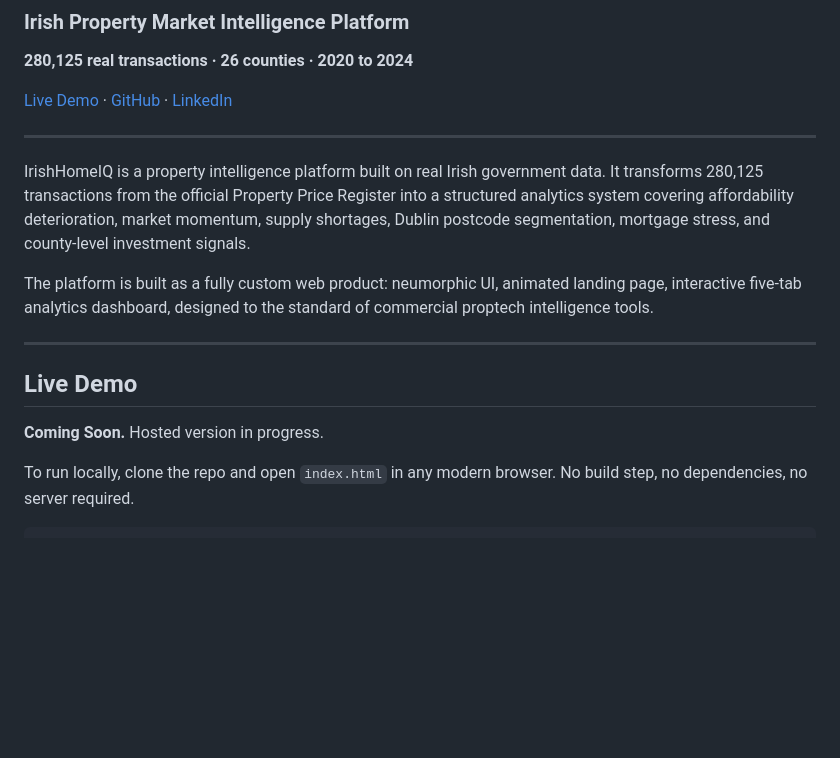
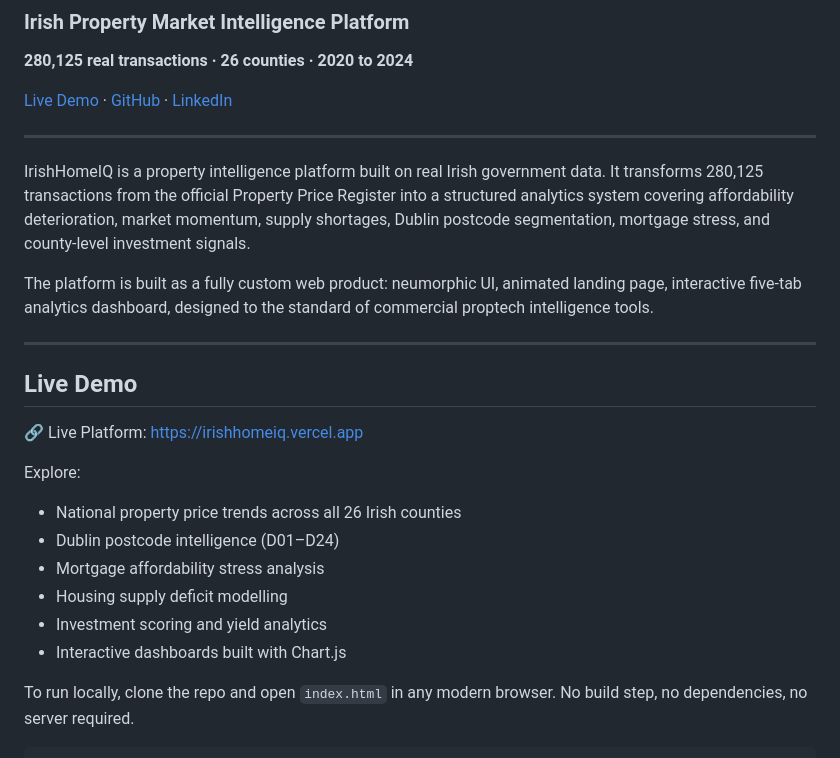
Before and after one commit to rushatdubey/irishhomeiq, a Markdown page: README.md, the part around one of its changes. Drawn GitHub-style; blank space fills up the shorter version.

Commit message:
Update live host link

```diff
--- a/README.md
+++ b/README.md
@@ -16,7 +16,15 @@ The platform is built as a fully custom web product: neumorphic UI, animated lan
 
 ## Live Demo
 
-**Coming Soon.** Hosted version in progress.
+🔗 Live Platform: https://irishhomeiq.vercel.app
+
+Explore:
+- National property price trends across all 26 Irish counties
+- Dublin postcode intelligence (D01–D24)
+- Mortgage affordability stress analysis
+- Housing supply deficit modelling
+- Investment scoring and yield analytics
+- Interactive dashboards built with Chart.js
 
 To run locally, clone the repo and open `index.html` in any modern browser. No build step, no dependencies, no server required.
 
```
Also changed, not shown: other parts of README.md (+1 -1 lines).
